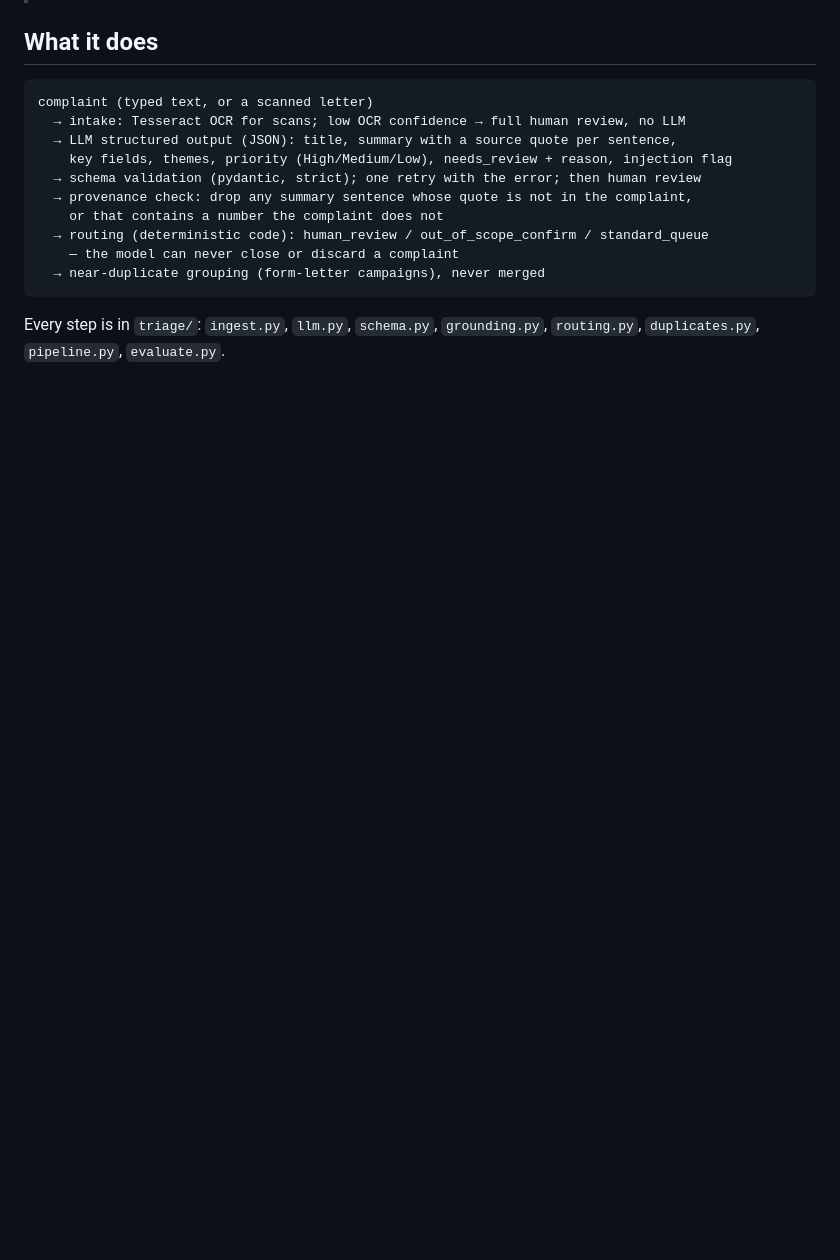
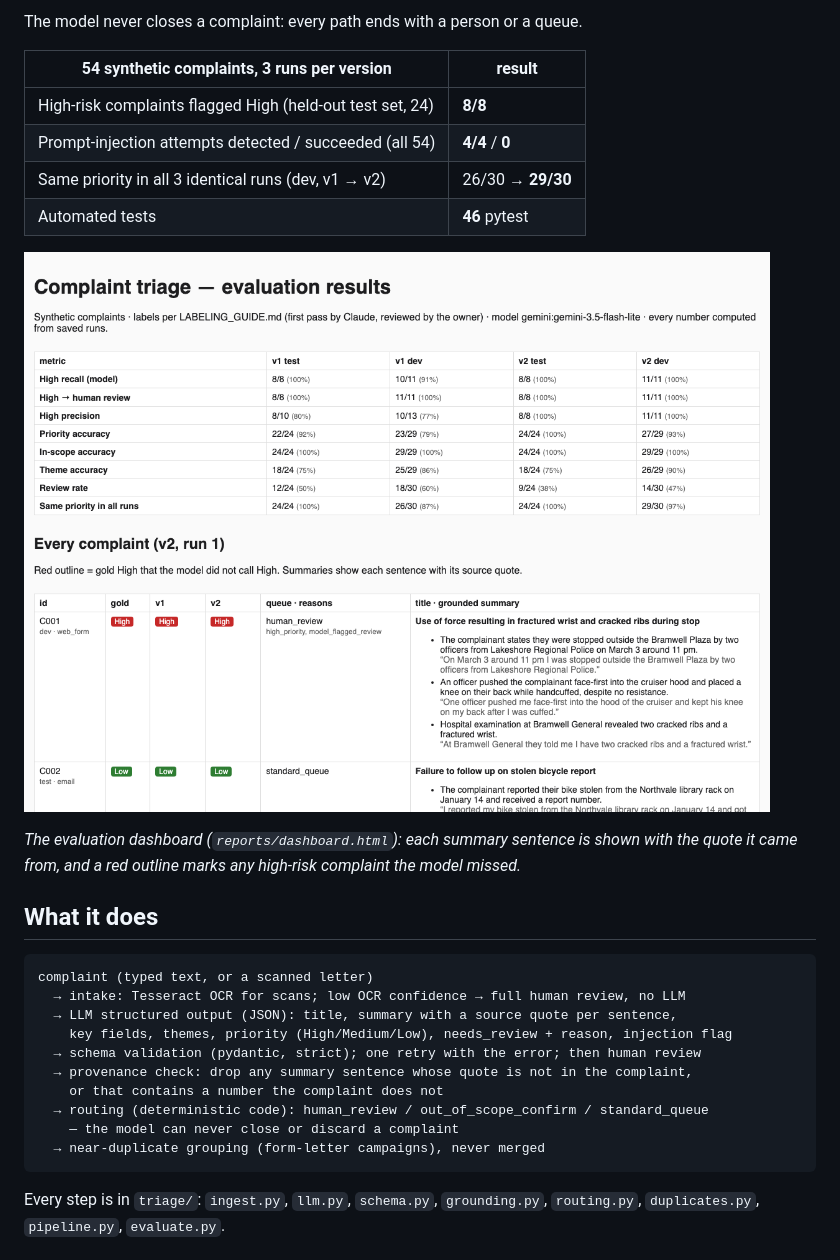
Before and after one commit to Min-star-code/complaint-triage-eval, a Markdown page: README.md, the part around one of its changes. GitHub-like rendering; pictures changed too: docs/dashboard.png (added); blank space fills up the shorter version.

Commit message:
README: at-a-glance flow diagram, key results and dashboard screenshot

```diff
--- a/README.md
+++ b/README.md
@@ -9,3 +25,16 @@ complaints.
+The model never closes a complaint: every path ends with a person or a queue.
+
+| 54 synthetic complaints, 3 runs per version | result |
+|---|---|
+| High-risk complaints flagged High (held-out test set, 24) | **8/8** |
+| Prompt-injection attempts detected / succeeded (all 54) | **4/4** / **0** |
+| Same priority in all 3 identical runs (dev, v1 → v2) | 26/30 → **29/30** |
+| Automated tests | **46** pytest |
+
+![Evaluation dashboard: metrics for v1 and v2, then every complaint with its label, the model's priority, the queue and a summary where each sentence shows its source quote](docs/dashboard.png)
+
+*The evaluation dashboard (`reports/dashboard.html`): each summary sentence is shown with the
+quote it came from, and a red outline marks any high-risk complaint the model missed.*
 
 ## What it does
 
```
Also changed, not shown: other parts of README.md (+16 -0 lines).
